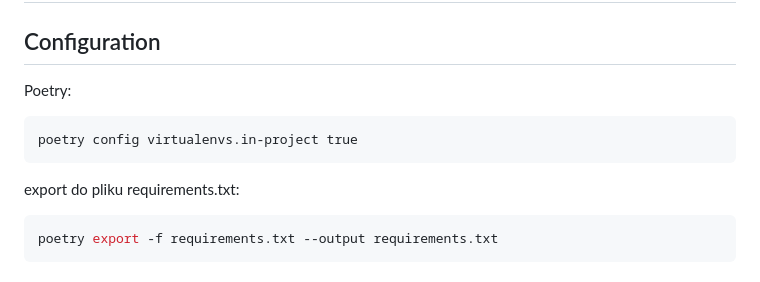
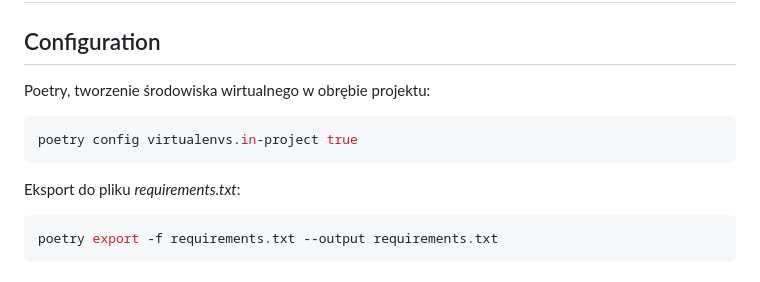
Before and after one commit to mgurg/fastapi_docker, a Markdown page: docs/docs.md, the part around the change printed below. Rendered like a GitHub page.

````diff
--- a/docs/docs.md
+++ b/docs/docs.md
@@ -2,12 +2,12 @@
 ## Configuration
 
 
-Poetry:
-```
+Poetry, tworzenie środowiska wirtualnego w obrębie projektu:
+```bash
 poetry config virtualenvs.in-project true
 ```
 
-export do pliku requirements.txt:
+Eksport do pliku *requirements.txt*:
 ```bash
 poetry export -f requirements.txt --output requirements.txt
 ```
````
Also changed, not shown: other parts of docs/docs.md (+54 -0 lines), docs/img/FK_Tasks_Users.png (added), 3 other files.
